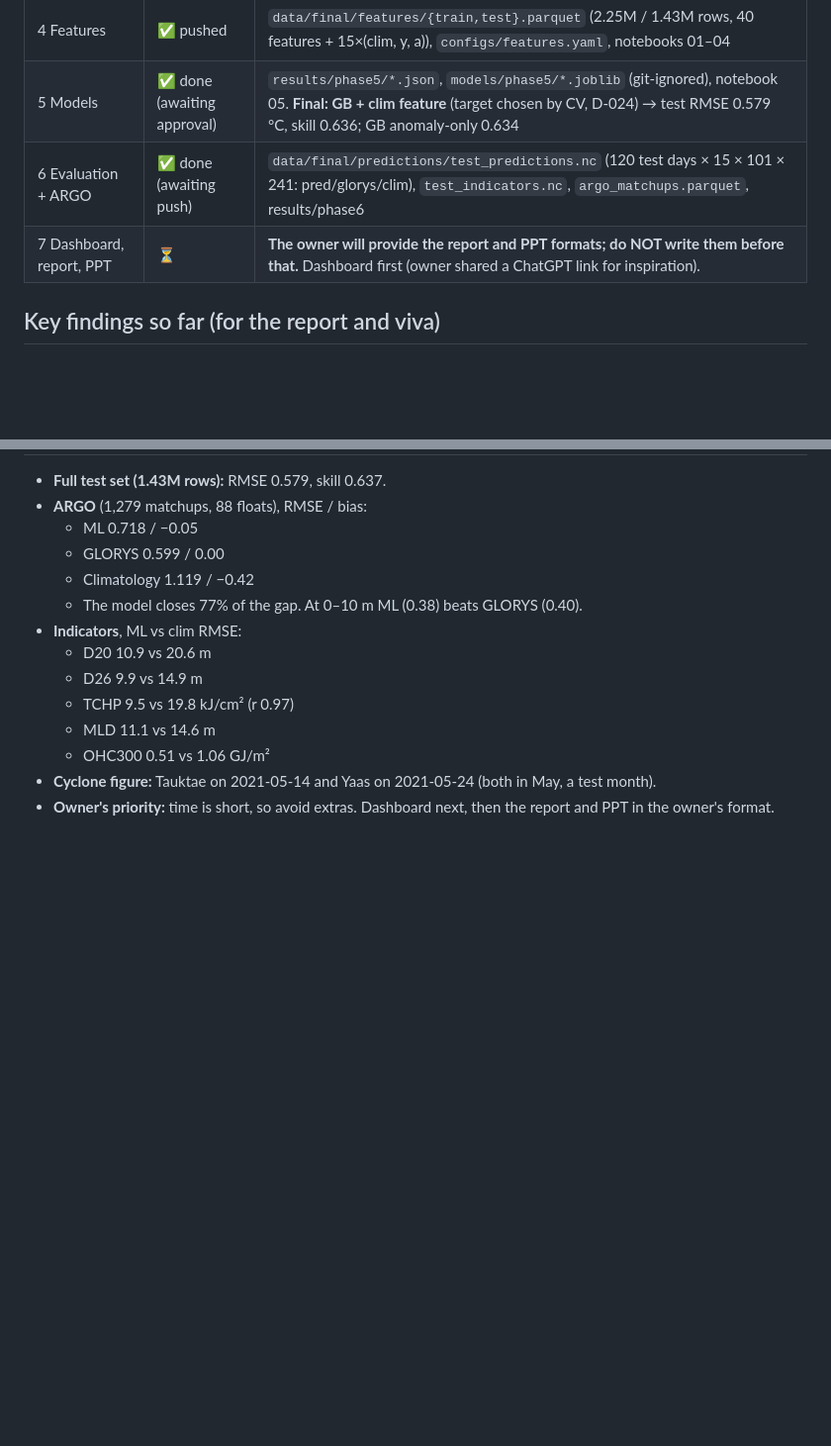
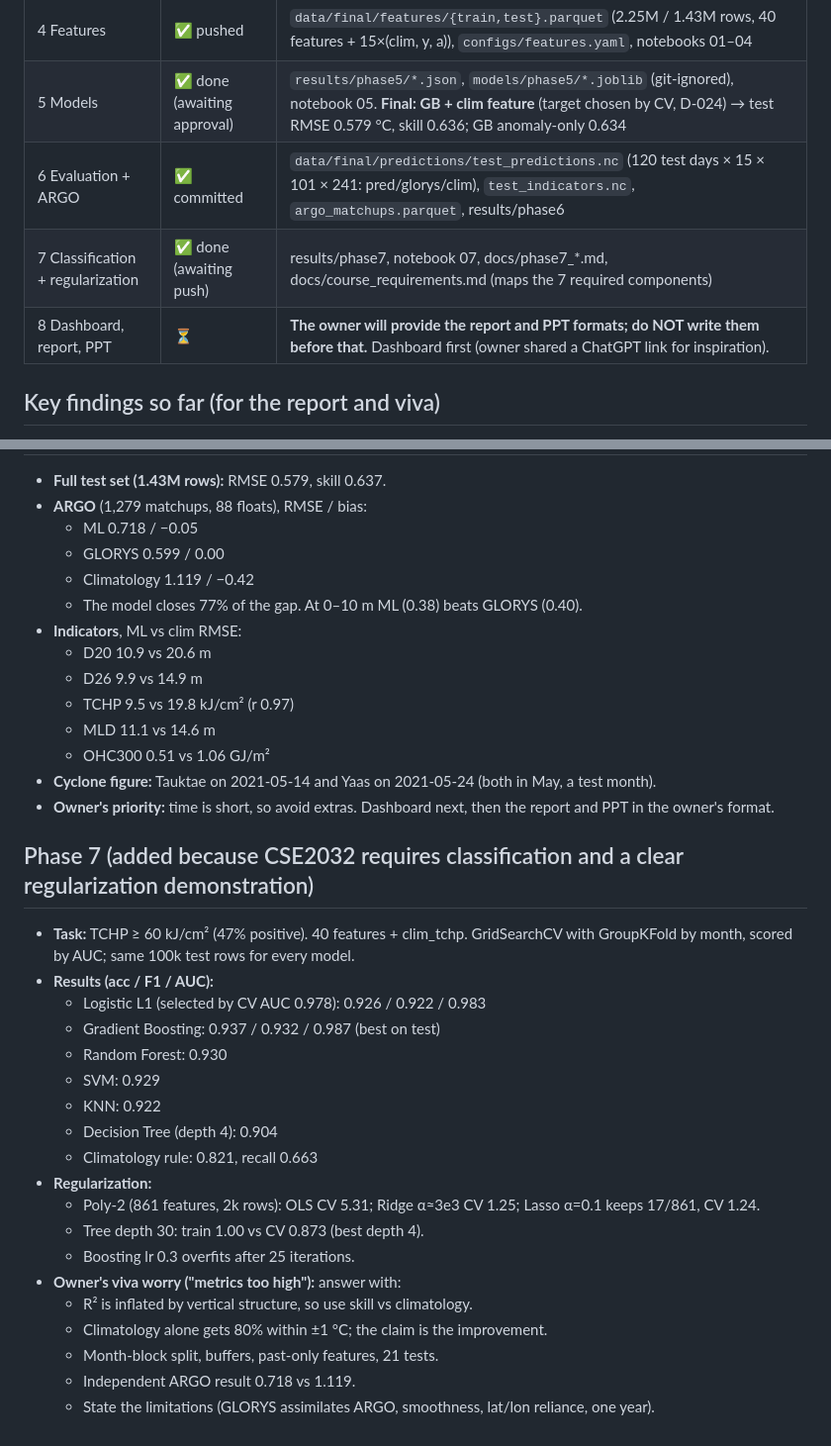
Before and after one commit to Aryanbhutani14/Oceantemperatures, a Markdown page: context.md, 2 parts joined by grey strips. Shown at 99% size. Rendered like a GitHub page; blank space fills up the shorter version.

```diff
--- a/context.md
+++ b/context.md
@@ -58,8 +58,9 @@ A quick-reference file, so anyone picking this up (including the AI assistant) h
 | 3 Cube + EDA | ✅ pushed | `data/processed/cube.nc`, `reports/figures/phase3/`, `docs/phase3_eda.md` |
 | 4 Features | ✅ pushed | `data/final/features/{train,test}.parquet` (2.25M / 1.43M rows, 40 features + 15×(clim, y, a)), `configs/features.yaml`, notebooks 01–04 |
 | 5 Models | ✅ done (awaiting approval) | `results/phase5/*.json`, `models/phase5/*.joblib` (git-ignored), notebook 05. **Final: GB + clim feature** (target chosen by CV, D-024) → test RMSE 0.579 °C, skill 0.636; GB anomaly-only 0.634 |
-| 6 Evaluation + ARGO | ✅ done (awaiting push) | `data/final/predictions/test_predictions.nc` (120 test days × 15 × 101 × 241: pred/glorys/clim), `test_indicators.nc`, `argo_matchups.parquet`, results/phase6 |
-| 7 Dashboard, report, PPT | ⏳ | **The owner will provide the report and PPT formats; do NOT write them before that.** Dashboard first (owner shared a ChatGPT link for inspiration). |
+| 6 Evaluation + ARGO | ✅ committed | `data/final/predictions/test_predictions.nc` (120 test days × 15 × 101 × 241: pred/glorys/clim), `test_indicators.nc`, `argo_matchups.parquet`, results/phase6 |
+| 7 Classification + regularization | ✅ done (awaiting push) | results/phase7, notebook 07, docs/phase7_*.md, docs/course_requirements.md (maps the 7 required components) |
+| 8 Dashboard, report, PPT | ⏳ | **The owner will provide the report and PPT formats; do NOT write them before that.** Dashboard first (owner shared a ChatGPT link for inspiration). |
 
 ## Key findings so far (for the report and viva)
 
@@ -149,3 +150,25 @@ A quick-reference file, so anyone picking this up (including the AI assistant) h
   - OHC300 0.51 vs 1.06 GJ/m²
 - **Cyclone figure:** Tauktae on 2021-05-14 and Yaas on 2021-05-24 (both in May, a test month).
 - **Owner's priority:** time is short, so avoid extras. Dashboard next, then the report and PPT in the owner's format.
+
+## Phase 7 (added because CSE2032 requires classification and a clear regularization demonstration)
+
+- **Task:** TCHP ≥ 60 kJ/cm² (47% positive). 40 features + clim_tchp. GridSearchCV with GroupKFold by month, scored by AUC; same 100k test rows for every model.
+- **Results (acc / F1 / AUC):**
+  - Logistic L1 (selected by CV AUC 0.978): 0.926 / 0.922 / 0.983
+  - Gradient Boosting: 0.937 / 0.932 / 0.987 (best on test)
+  - Random Forest: 0.930
+  - SVM: 0.929
+  - KNN: 0.922
+  - Decision Tree (depth 4): 0.904
+  - Climatology rule: 0.821, recall 0.663
+- **Regularization:**
+  - Poly-2 (861 features, 2k rows): OLS CV 5.31; Ridge α≈3e3 CV 1.25; Lasso α=0.1 keeps 17/861, CV 1.24.
+  - Tree depth 30: train 1.00 vs CV 0.873 (best depth 4).
+  - Boosting lr 0.3 overfits after 25 iterations.
+- **Owner's viva worry ("metrics too high"):** answer with:
+  - R² is inflated by vertical structure, so use skill vs climatology.
+  - Climatology alone gets 80% within ±1 °C; the claim is the improvement.
+  - Month-block split, buffers, past-only features, 21 tests.
+  - Independent ARGO result 0.718 vs 1.119.
+  - State the limitations (GLORYS assimilates ARGO, smoothness, lat/lon reliance, one year).
```
Also changed, not shown: README.md (+24 -3 lines), docs/course_requirements.md (added, +18 -0 lines), docs/phase7_classification_regularization.md (added, +62 -0 lines), reports/figures/phase7/01_roc_curves.png (added), reports/figures/phase7/02_confusion_matrices.png (added), reports/figures/phase7/03_metrics_comparison.png (added), reports/figures/phase7/04_regularization_curves.png (added), 11 other files.
